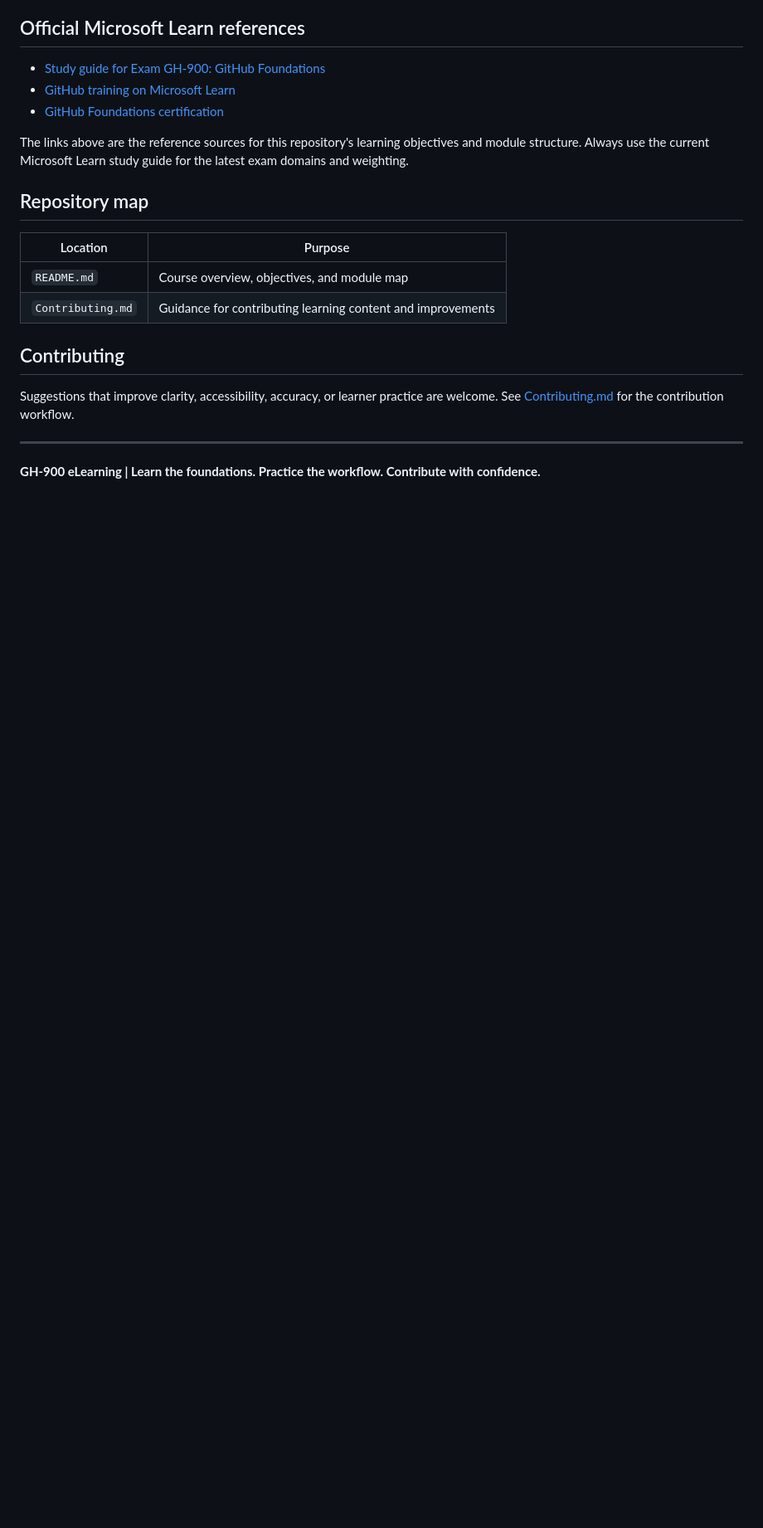
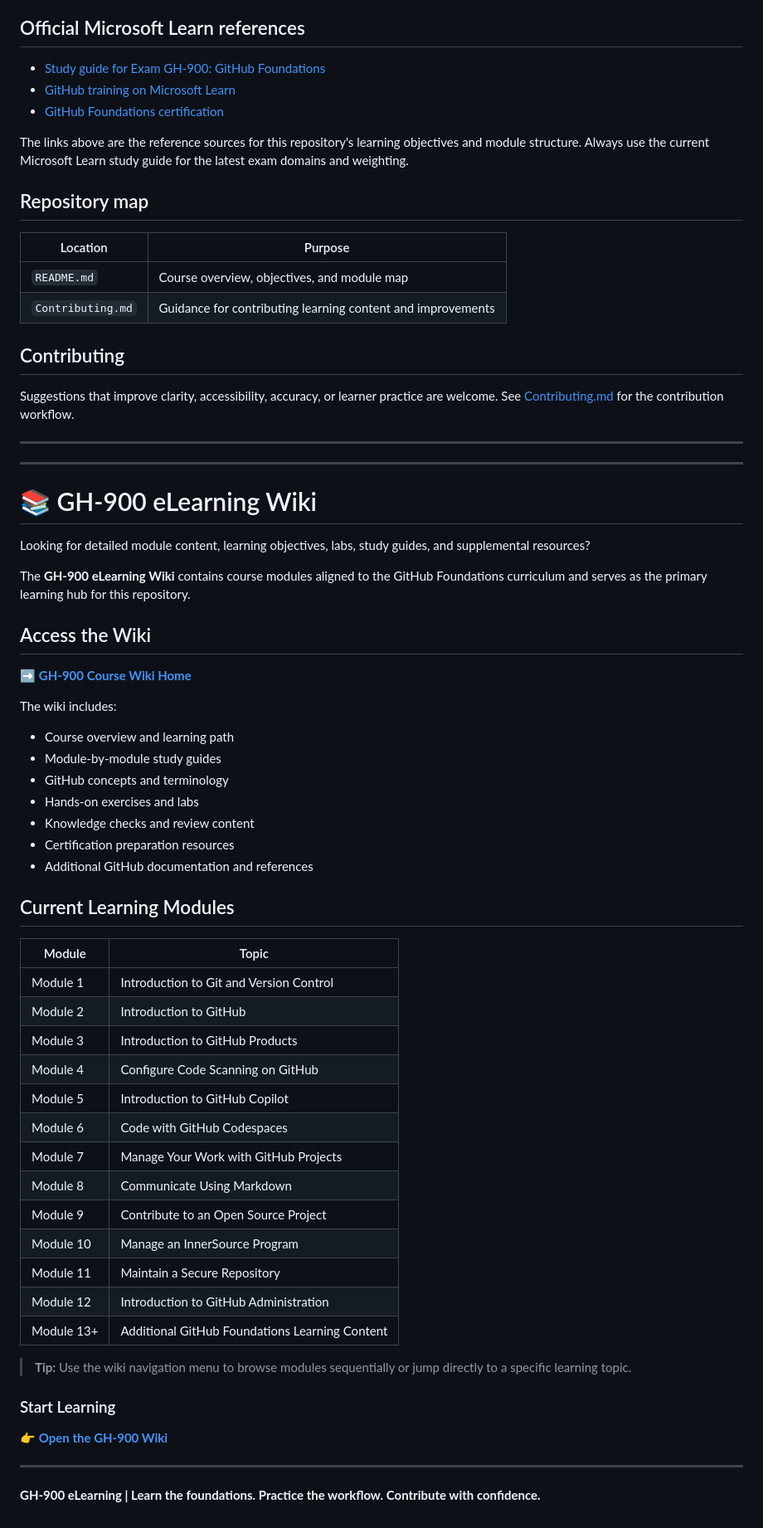
Before and after one commit to drewsElearning/GH900_Sept2026, a Markdown page: README.md, the part around the change. Shown at 83% size. GitHub-like rendering; blank space fills up the shorter version.

Commit message:
Add GH-900 eLearning Wiki section to README
Added detailed information about the GH-900 eLearning Wiki, including access links, module topics, and learning resources. Added this info to mitigate issue #2

```diff
--- a/README.md
+++ b/README.md
@@ -119,4 +119,53 @@ Suggestions that improve clarity, accessibility, accuracy, or learner practice a
 
 ---
 
+---
+
+# 📚 GH-900 eLearning Wiki
+
+Looking for detailed module content, learning objectives, labs, study guides, and supplemental resources?
+
+The **GH-900 eLearning Wiki** contains course modules aligned to the GitHub Foundations curriculum and serves as the primary learning hub for this repository.
+
+## Access the Wiki
+
+➡️ **[GH-900 Course Wiki Home](https://github.com/drewsElearning/GH900_Sept2026/wiki)**
+
+The wiki includes:
+
+- Course overview and learning path
+- Module-by-module study guides
+- GitHub concepts and terminology
+- Hands-on exercises and labs
+- Knowledge checks and review content
+- Certification preparation resources
+- Additional GitHub documentation and references
+
+## Current Learning Modules
+
+| Module | Topic |
+|----------|----------|
+| Module 1 | Introduction to Git and Version Control |
+| Module 2 | Introduction to GitHub |
+| Module 3 | Introduction to GitHub Products |
+| Module 4 | Configure Code Scanning on GitHub |
+| Module 5 | Introduction to GitHub Copilot |
+| Module 6 | Code with GitHub Codespaces |
+| Module 7 | Manage Your Work with GitHub Projects |
+| Module 8 | Communicate Using Markdown |
+| Module 9 | Contribute to an Open Source Project |
+| Module 10 | Manage an InnerSource Program |
+| Module 11 | Maintain a Secure Repository |
+| Module 12 | Introduction to GitHub Administration |
+| Module 13+ | Additional GitHub Foundations Learning Content |
+
+> **Tip:** Use the wiki navigation menu to browse modules sequentially or jump directly to a specific learning topic.
+
+### Start Learning
+
+👉 **[Open the GH-900 Wiki](https://github.com/drewsElearning/GH900_Sept2026/wiki)**
+
+---
+
+
 **GH-900 eLearning | Learn the foundations. Practice the workflow. Contribute with confidence.**
```
